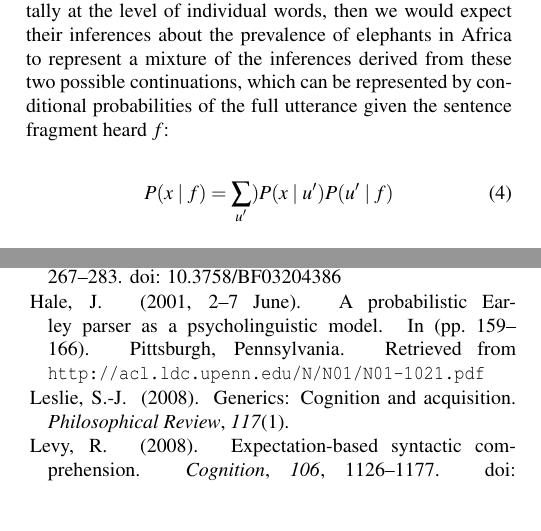
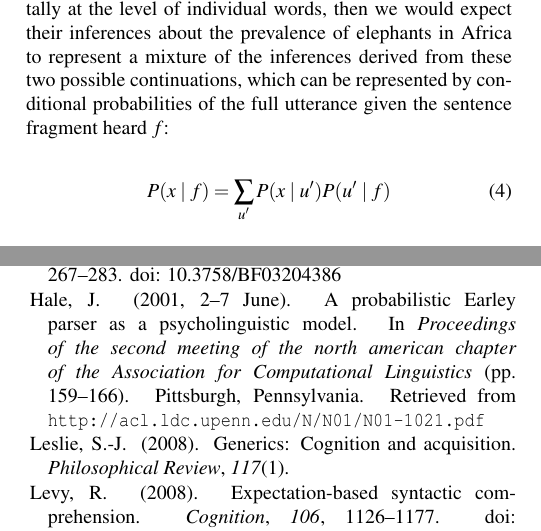
Before and after one commit to mhtess/elephants, a LaTeX paper (writing/cogsci2019/elephants-cogsci2019.tex, which reads writing/cogsci2019/elephants.bib): two parts of the columns of pages 2 and 7 of 8, joined at a grey line, cut so that both start at the same text, the shorter picture padded with empty space. Compiled offline with pdfLaTeX.

Commit message:
Minor corrections

```diff
--- a/writing/cogsci2019/elephants.bib
+++ b/writing/cogsci2019/elephants.bib
@@ -5,6 +5,8 @@
 
 
 %% Saved with string encoding Unicode (UTF-8)
+
+@String{naacl2 = {Proceedings of the Second Meeting of the North American Chapter of the {Association} for {Computational} {Linguistics}}}
 
 @article{Levy2008,
 abstract = {This paper investigates the role of resource allocation as a source of processing difficulty in human sentence comprehension. The paper proposes a simple information-theoretic charac-terization of processing difficulty as the work incurred by resource reallocation during parallel, incremental, probabilistic disambiguation in sentence comprehension, and demonstrates its equivalence to the theory of Hale [Hale, J. (2001). A probabilistic Earley parser as a psycho-linguistic model. In Proceedings of NAACL (Vol. 2, pp. 159–166)], in which the difficulty of a word is proportional to its surprisal (its negative log-probability) in the context within which it appears. This proposal subsumes and clarifies findings that high-constraint contexts can facil-itate lexical processing, and connects these findings to well-known models of parallel con-straint-based comprehension. In addition, the theory leads to a number of specific predictions about the role of expectation in syntactic comprehension, including the reversal of locality-based difficulty patterns in syntactically constrained contexts, and conditions under which increased ambiguity facilitates processing. The paper examines a range of established results bearing on these predictions, and shows that they are largely consistent with the sur-prisal theory.},
```
Also changed, not shown: writing/cogsci2019/elephants-cogsci2019.tex (+1 -1 lines).
